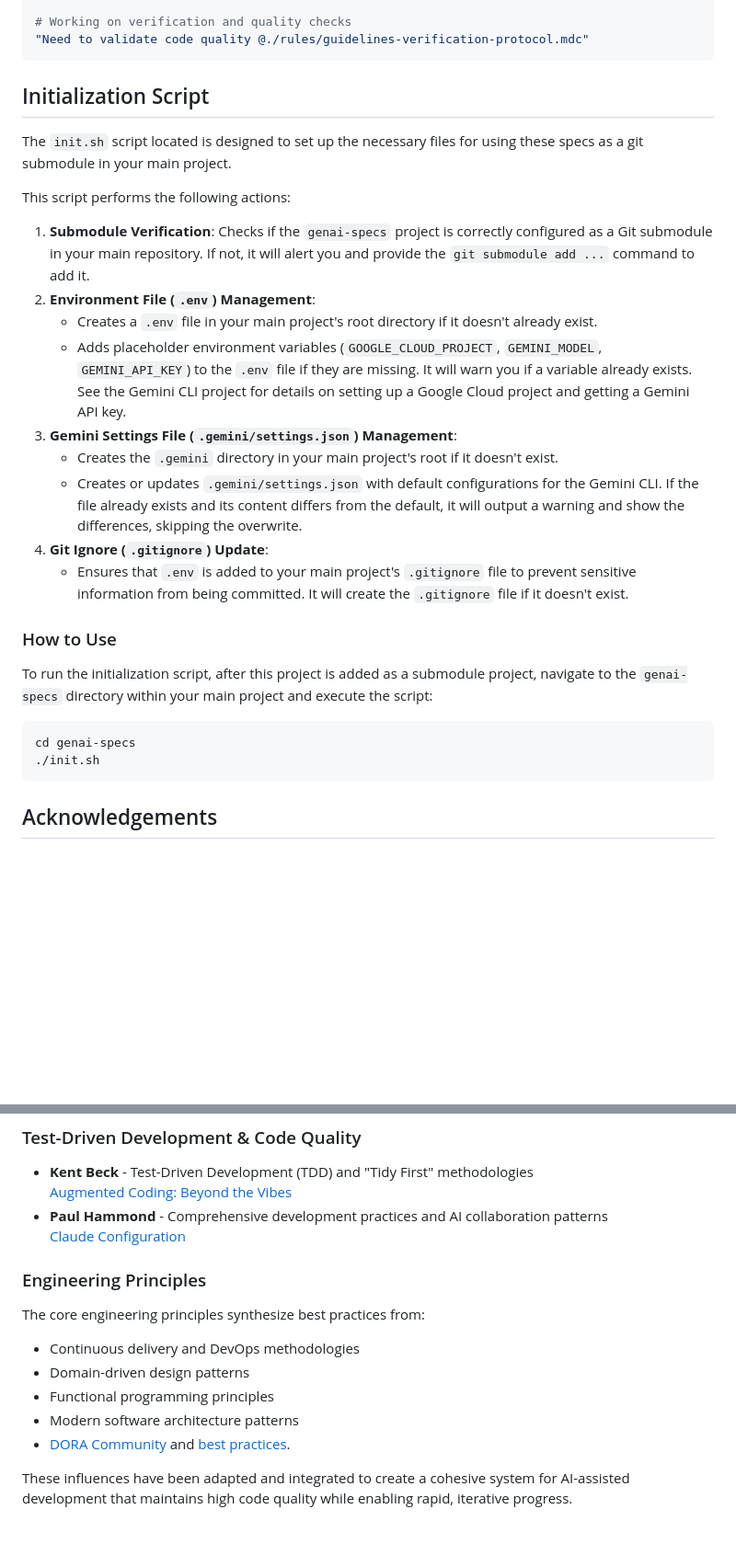
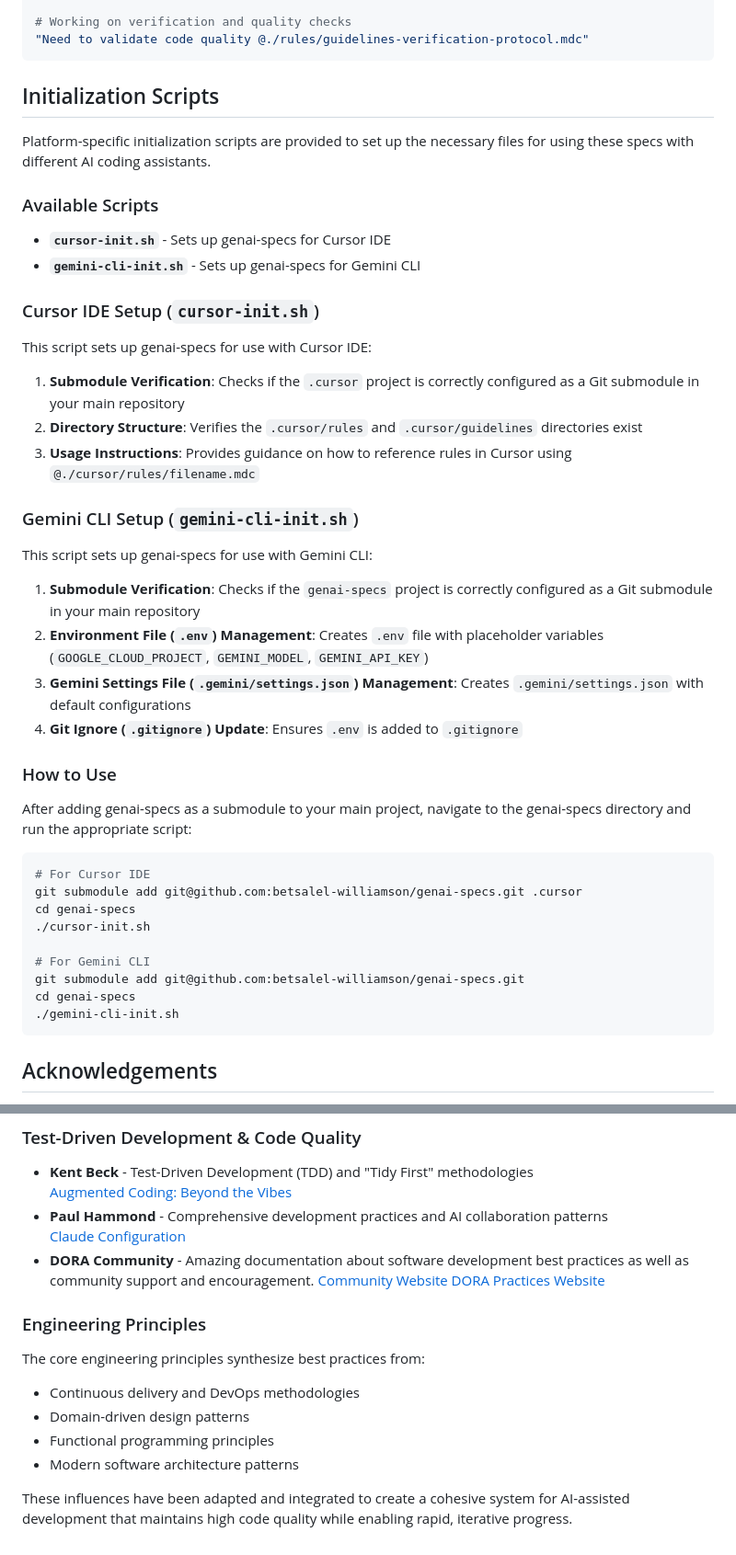
Before and after one commit to betsalel-williamson/genai-specs, a Markdown page: README.md, 2 parts joined by grey strips. Shown: that part at 92% size. Drawn GitHub-style; blank space fills up the shorter version.

Commit message:
Misc updates

````diff
--- a/README.md
+++ b/README.md
@@ -79,29 +79,46 @@ The steering system supports a general spec-driven development workflow:
 "Need to validate code quality @./rules/guidelines-verification-protocol.mdc"
 ```
 
-## Initialization Script
+## Initialization Scripts
 
-The `init.sh` script located is designed to set up the necessary files for using these specs as a git submodule in your main project.
+Platform-specific initialization scripts are provided to set up the necessary files for using these specs with different AI coding assistants.
 
-This script performs the following actions:
+### Available Scripts
 
-1. **Submodule Verification**: Checks if the `genai-specs` project is correctly configured as a Git submodule in your main repository. If not, it will alert you and provide the `git submodule add ...` command to add it.
-2. **Environment File (`.env`) Management**:
-    - Creates a `.env` file in your main project's root directory if it doesn't already exist.
-    - Adds placeholder environment variables (`GOOGLE_CLOUD_PROJECT`, `GEMINI_MODEL`, `GEMINI_API_KEY`) to the `.env` file if they are missing. It will warn you if a variable already exists. See the Gemini CLI project for details on setting up a Google Cloud project and getting a Gemini API key.
-3. **Gemini Settings File (`.gemini/settings.json`) Management**:
-    - Creates the `.gemini` directory in your main project's root if it doesn't exist.
-    - Creates or updates `.gemini/settings.json` with default configurations for the Gemini CLI. If the file already exists and its content differs from the default, it will output a warning and show the differences, skipping the overwrite.
-4. **Git Ignore (`.gitignore`) Update**:
-    - Ensures that `.env` is added to your main project's `.gitignore` file to prevent sensitive information from being committed. It will create the `.gitignore` file if it doesn't exist.
+- **`cursor-init.sh`** - Sets up genai-specs for Cursor IDE
+- **`gemini-cli-init.sh`** - Sets up genai-specs for Gemini CLI
+
+### Cursor IDE Setup (`cursor-init.sh`)
+
+This script sets up genai-specs for use with Cursor IDE:
+
+1. **Submodule Verification**: Checks if the `.cursor` project is correctly configured as a Git submodule in your main repository
+2. **Directory Structure**: Verifies the `.cursor/rules` and `.cursor/guidelines` directories exist
+3. **Usage Instructions**: Provides guidance on how to reference rules in Cursor using `@./cursor/rules/filename.mdc`
+
+### Gemini CLI Setup (`gemini-cli-init.sh`)
+
+This script sets up genai-specs for use with Gemini CLI:
+
+1. **Submodule Verification**: Checks if the `genai-specs` project is correctly configured as a Git submodule in your main repository
+2. **Environment File (`.env`) Management**: Creates `.env` file with placeholder variables (`GOOGLE_CLOUD_PROJECT`, `GEMINI_MODEL`, `GEMINI_API_KEY`)
+3. **Gemini Settings File (`.gemini/settings.json`) Management**: Creates `.gemini/settings.json` with default configurations
+4. **Git Ignore (`.gitignore`) Update**: Ensures `.env` is added to `.gitignore`
 
 ### How to Use
 
-To run the initialization script, after this project is added as a submodule project, navigate to the `genai-specs` directory within your main project and execute the script:
+After adding genai-specs as a submodule to your main project, navigate to the genai-specs directory and run the appropriate script:
 
 ```bash
+# For Cursor IDE
+git submodule add git@github.com:betsalel-williamson/genai-specs.git .cursor
 cd genai-specs
-./init.sh
+./cursor-init.sh
+
+# For Gemini CLI
+git submodule add git@github.com:betsalel-williamson/genai-specs.git
+cd genai-specs
+./gemini-cli-init.sh
 ```
 
 ## Acknowledgements
@@ -121,6 +138,9 @@ This steering system and development methodology draws from established practice
   [Augmented Coding: Beyond the Vibes](https://tidyfirst.substack.com/p/augmented-coding-beyond-the-vibes?open=false#§appendix-system-prompt)
 - **Paul Hammond** - Comprehensive development practices and AI collaboration patterns
   [Claude Configuration](https://github.com/citypaul/.dotfiles/blob/main/claude/.claude/CLAUDE.md)
+- **DORA Community** - Amazing documentation about software development best practices as well as community support and encouragement.
+  [Community Website](https://dora.community/)
+  [DORA Practices Website](https://dora.dev)
 
 ### Engineering Principles
 
@@ -130,6 +150,5 @@ The core engineering principles synthesize best practices from:
 - Domain-driven design patterns
 - Functional programming principles
 - Modern software architecture patterns
-- [DORA Community](https://dora.community/) and [best practices](https://dora.dev/guides/).
 
 These influences have been adapted and integrated to create a cohesive system for AI-assisted development that maintains high code quality while enabling rapid, iterative progress.
````
Also changed, not shown: other parts of README.md (+1 -1 lines).
